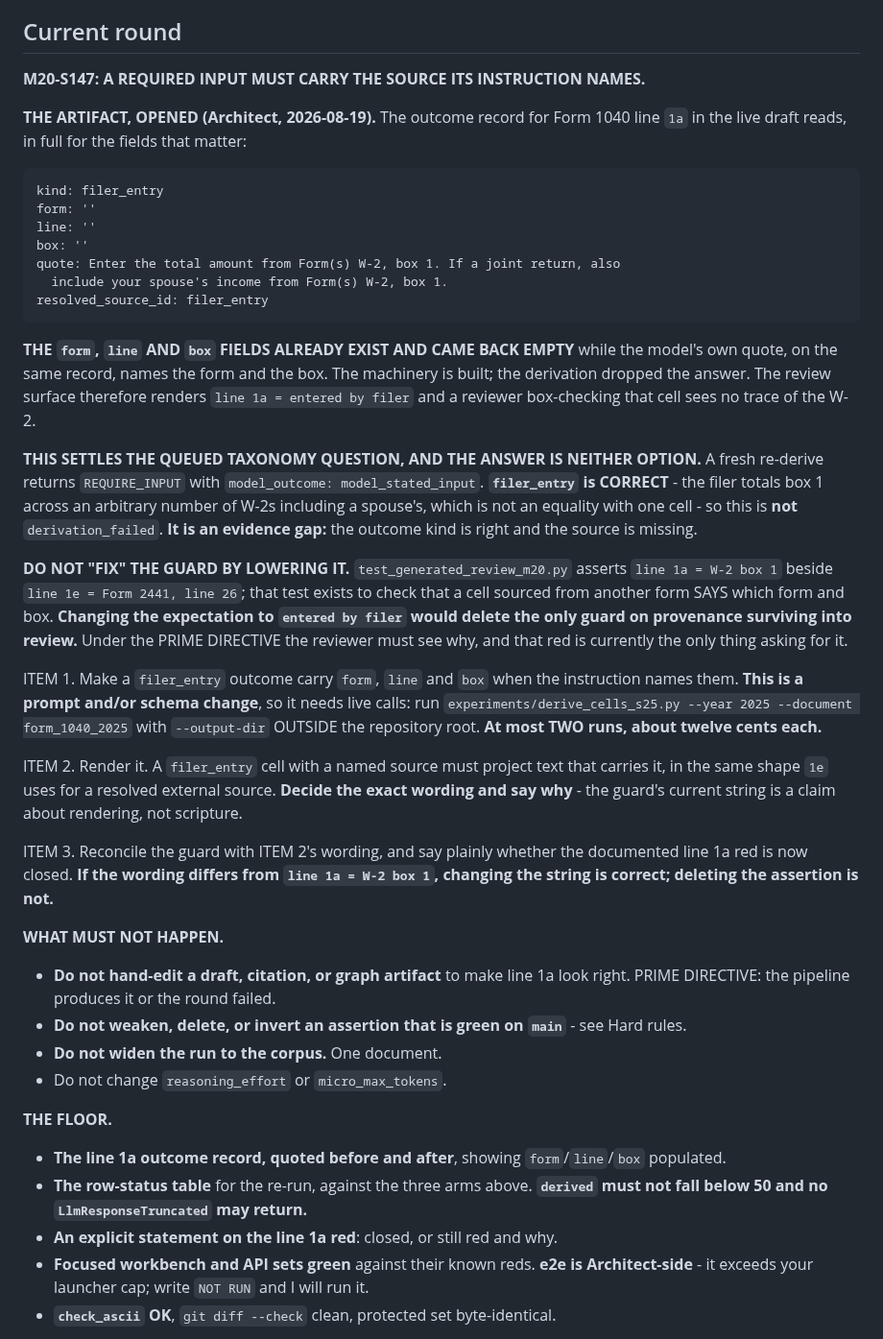
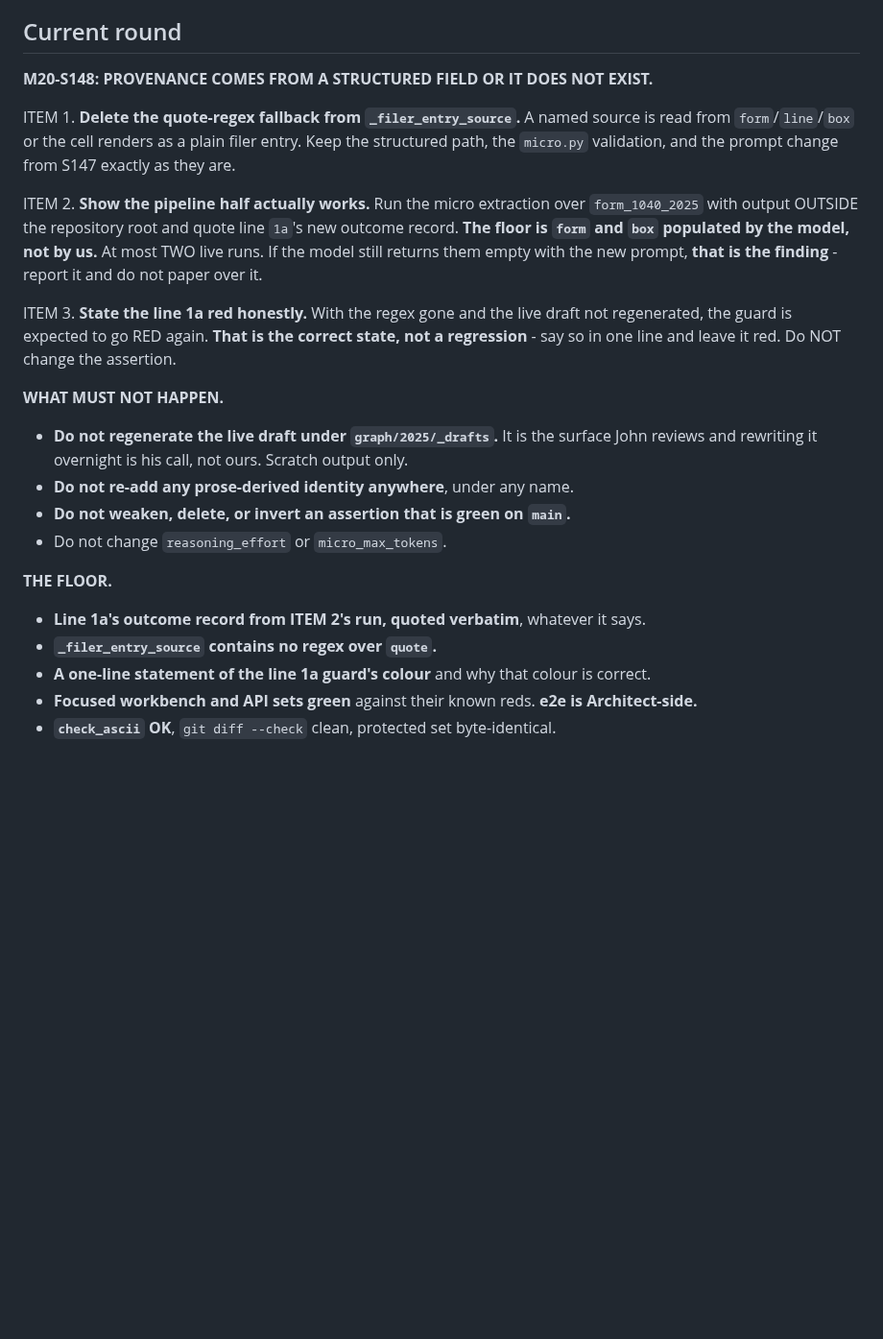
Before and after one commit to JohnKruse/tax_graph, a Markdown page: plans/AGENT_HANDOFF.md, the part around one of its changes. Shown at 96% size. Rendered like a GitHub page; blank space fills up the shorter version.

```diff
--- a/plans/AGENT_HANDOFF.md
+++ b/plans/AGENT_HANDOFF.md
@@ -119,61 +151,32 @@ do-not-drop-`quoted_text` constraint. They are no longer repeated here.
 
 ## Current round
 
-**M20-S147: A REQUIRED INPUT MUST CARRY THE SOURCE ITS INSTRUCTION NAMES.**
+**M20-S148: PROVENANCE COMES FROM A STRUCTURED FIELD OR IT DOES NOT EXIST.**
 
-**THE ARTIFACT, OPENED (Architect, 2026-08-19).** The outcome record for Form 1040 line `1a` in the
-live draft reads, in full for the fields that matter:
+ITEM 1. **Delete the quote-regex fallback from `_filer_entry_source`.** A named source is read from
+`form`/`line`/`box` or the cell renders as a plain filer entry. Keep the structured path, the
+`micro.py` validation, and the prompt change from S147 exactly as they are.
 
-    kind: filer_entry
-    form: ''
-    line: ''
-    box: ''
-    quote: Enter the total amount from Form(s) W-2, box 1. If a joint return, also
-      include your spouse's income from Form(s) W-2, box 1.
-    resolved_source_id: filer_entry
+ITEM 2. **Show the pipeline half actually works.** Run the micro extraction over `form_1040_2025`
+with output OUTSIDE the repository root and quote line `1a`'s new outcome record. **The floor is
+`form` and `box` populated by the model, not by us.** At most TWO live runs. If the model still
+returns them empty with the new prompt, **that is the finding** - report it and do not paper over
+it.
 
-**THE `form`, `line` AND `box` FIELDS ALREADY EXIST AND CAME BACK EMPTY** while the model's own
-quote, on the same record, names the form and the box. The machinery is built; the derivation
-dropped the answer. The review surface therefore renders `line 1a = entered by filer` and a reviewer
-box-checking that cell sees no trace of the W-2.
-
-**THIS SETTLES THE QUEUED TAXONOMY QUESTION, AND THE ANSWER IS NEITHER OPTION.** A fresh re-derive
-returns `REQUIRE_INPUT` with `model_outcome: model_stated_input`. **`filer_entry` is CORRECT** - the
-filer totals box 1 across an arbitrary number of W-2s including a spouse's, which is not an equality
-with one cell - so this is **not** `derivation_failed`. **It is an evidence gap:** the outcome kind
-is right and the source is missing.
-
-**DO NOT "FIX" THE GUARD BY LOWERING IT.** `test_generated_review_m20.py` asserts
-`line 1a = W-2 box 1` beside `line 1e = Form 2441, line 26`; that test exists to check that a cell
-sourced from another form SAYS which form and box. **Changing the expectation to
-`entered by filer` would delete the only guard on provenance surviving into review.** Under the
-PRIME DIRECTIVE the reviewer must see why, and that red is currently the only thing asking for it.
-
-ITEM 1. Make a `filer_entry` outcome carry `form`, `line` and `box` when the instruction names them.
-**This is a prompt and/or schema change**, so it needs live calls: run
-`experiments/derive_cells_s25.py --year 2025 --document form_1040_2025` with `--output-dir` OUTSIDE
-the repository root. **At most TWO runs, about twelve cents each.**
-
-ITEM 2. Render it. A `filer_entry` cell with a named source must project text that carries it, in
-the same shape `1e` uses for a resolved external source. **Decide the exact wording and say why** -
-the guard's current string is a claim about rendering, not scripture.
-
-ITEM 3. Reconcile the guard with ITEM 2's wording, and say plainly whether the documented line 1a
-red is now closed. **If the wording differs from `line 1a = W-2 box 1`, changing the string is
-correct; deleting the assertion is not.**
+ITEM 3. **State the line 1a red honestly.** With the regex gone and the live draft not regenerated,
+the guard is expected to go RED again. **That is the correct state, not a regression** - say so in
+one line and leave it red. Do NOT change the assertion.
 
 **WHAT MUST NOT HAPPEN.**
-- **Do not hand-edit a draft, citation, or graph artifact** to make line 1a look right. PRIME
-  DIRECTIVE: the pipeline produces it or the round failed.
-- **Do not weaken, delete, or invert an assertion that is green on `main`** - see Hard rules.
-- **Do not widen the run to the corpus.** One document.
+- **Do not regenerate the live draft under `graph/2025/_drafts`.** It is the surface John reviews
+  and rewriting it overnight is his call, not ours. Scratch output only.
+- **Do not re-add any prose-derived identity anywhere**, under any name.
+- **Do not weaken, delete, or invert an assertion that is green on `main`.**
 - Do not change `reasoning_effort` or `micro_max_tokens`.
 
 **THE FLOOR.**
-- **The line 1a outcome record, quoted before and after**, showing `form`/`line`/`box` populated.
-- **The row-status table** for the re-run, against the three arms above. **`derived` must not fall
-  below 50 and no `LlmResponseTruncated` may return.**
-- **An explicit statement on the line 1a red**: closed, or still red and why.
-- **Focused workbench and API sets green** against their known reds. **e2e is Architect-side** -
-  it exceeds your launcher cap; write `NOT RUN` and I will run it.
+- **Line 1a's outcome record from ITEM 2's run, quoted verbatim**, whatever it says.
+- **`_filer_entry_source` contains no regex over `quote`.**
+- **A one-line statement of the line 1a guard's colour** and why that colour is correct.
+- **Focused workbench and API sets green** against their known reds. **e2e is Architect-side.**
 - **`check_ascii` OK**, `git diff --check` clean, protected set byte-identical.
```
Also changed, not shown: other parts of plans/AGENT_HANDOFF.md (+34 -48 lines).
